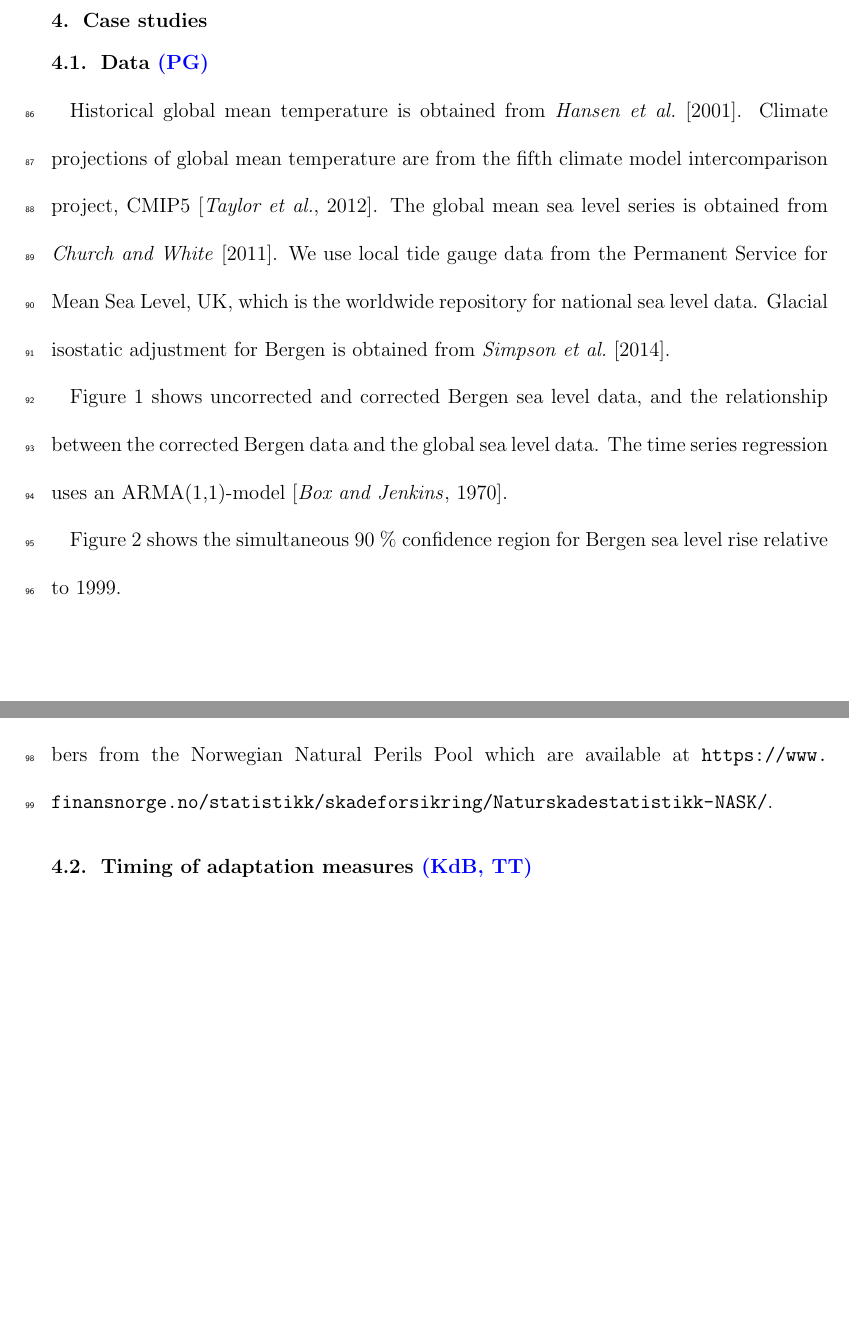
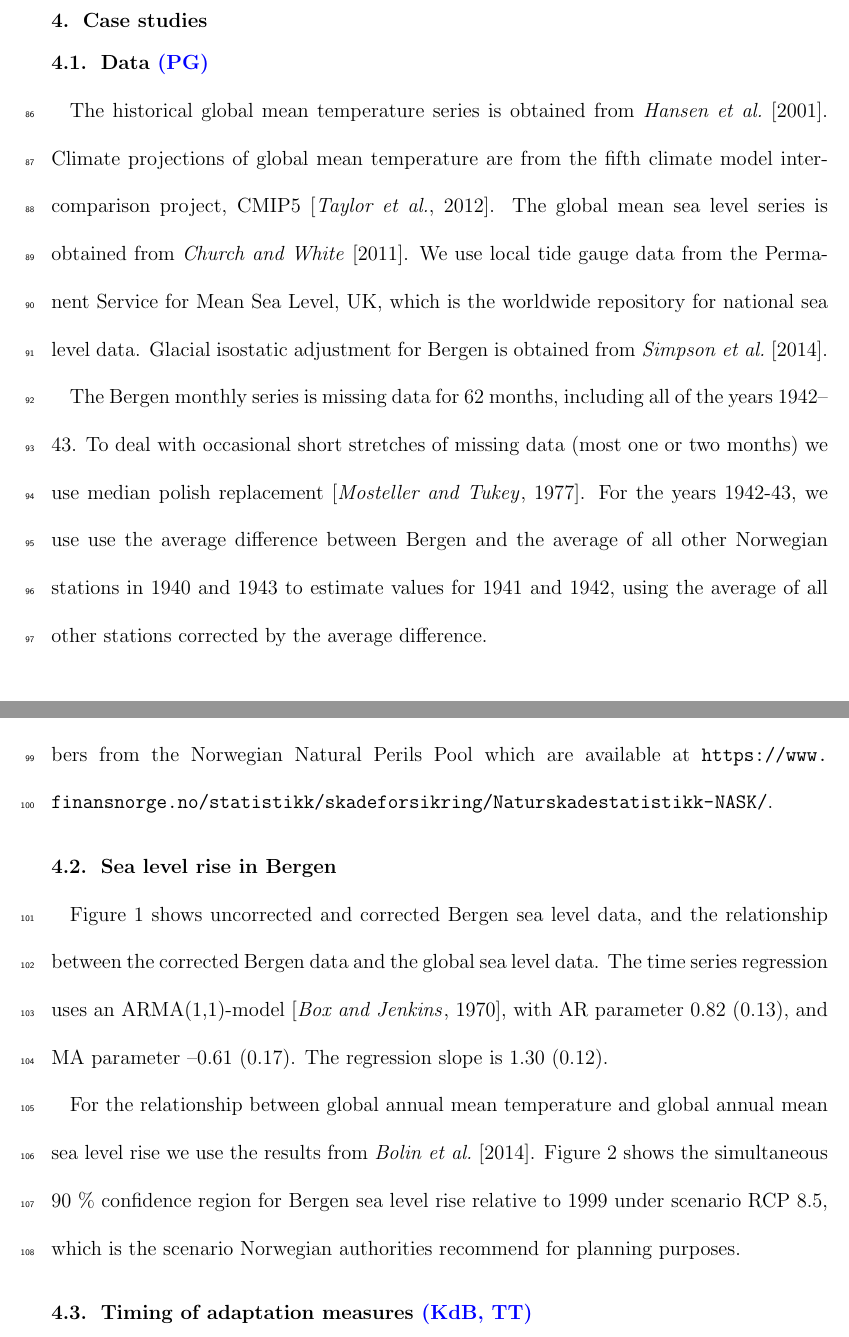
Before and after one commit to eSACP/SeaLevelDecisions, a LaTeX document (submission/paper.tex): two parts of pages 7 and 8 of 16, joined at a grey line, cut so that both start at the same text, the shorter picture padded with empty space. The pictures show the PDF file submission/paper.pdf that the author committed with the source.

Commit message:
Updated details about data cleaning for Bergen

```diff
--- a/submission/paper.tex
+++ b/submission/paper.tex
@@ -174,9 +174,15 @@ Here, the expression on the left describes the benefits of the delay while the e
 \section{Case studies}
 
 \subsection{Data {\color{blue} (PG)}}
-Historical global mean temperature is obtained from \citet{giss}. Climate projections of global mean temperature are from the fifth climate model intercomparison project, CMIP5 \citep{cmip5}. The global mean sea level series is obtained from \citet{csiro}. We use local tide gauge data from the Permanent Service for Mean Sea Level, UK, which is the worldwide repository for national sea level data. Glacial isostatic adjustment for Bergen is obtained from \citet{Simpson2014}.
+The historical global mean temperature series is obtained from \citet{giss}. Climate projections of global mean temperature are from the fifth climate model intercomparison project, CMIP5 \citep{cmip5}. The global mean sea level series is obtained from \citet{csiro}. We use local tide gauge data from the Permanent Service for Mean Sea Level, UK, which is the worldwide repository for national sea level data. Glacial isostatic adjustment for Bergen is obtained from \citet{Simpson2014}.
 
-Figure \ref{fig:obs} shows uncorrected and corrected Bergen sea level data, and the relationship between the corrected Bergen data and the global sea level data. The time series regression uses an ARMA(1,1)-model \citep{boxjenkins}.
+The Bergen monthly series is missing data for 62 months, including all of the years 1942--43. To deal with occasional short stretches of missing data (most one or two months) we use median polish replacement \citep{medpol}. For the years 1942-43, we use use the average difference between Bergen and the average of all other Norwegian stations in 1940 and 1943 to estimate values for 1941 and 1942, using the average of all other stations corrected by the average difference.
+
+For the case study of sea level rise in Bergen, we use reported annual damage numbers from the Norwegian Natural Perils Pool which are available at \url{https://www.finansnorge.no/statistikk/skadeforsikring/Naturskadestatistikk-NASK/}.
+
+\subsection{Sea level rise in Bergen}
+
+Figure \ref{fig:obs} shows uncorrected and corrected Bergen sea level data, and the relationship between the corrected Bergen data and the global sea level data. The time series regression uses an ARMA(1,1)-model \citep{boxjenkins}, with AR parameter 0.82 (0.13), and MA parameter --0.61 (0.17). The regression slope is 1.30 (0.12).
 \begin{figure}
 \begin{center}
 \includegraphics[width=39pc]{bergenfit.png}
@@ -185,7 +191,7 @@ Figure \ref{fig:obs} shows uncorrected and corrected Bergen sea level data, and
 \end{center}
 \end{figure}
 
-Figure \ref{fig:ci} shows the simultaneous 90 \% confidence region for Bergen sea level rise relative to 1999.
+For the relationship between global annual mean temperature and global annual mean sea level rise we use the results from \citet{Bolin2014a}. Figure \ref{fig:ci} shows the simultaneous 90 \% confidence region for Bergen sea level rise relative to 1999 under scenario RCP 8.5, which is the scenario Norwegian authorities recommend for planning purposes.
 \begin{figure}
 \begin{center}
 \includegraphics[width=39pc]{bergen_ci.png}
```
Also changed, not shown: submission/ref.bib (+8 -0 lines), code/bergen_90.pdf, submission/paper.bbl, submission/paper.pdf, submission/paper.tex (2 more changed lines), 4 other files.
